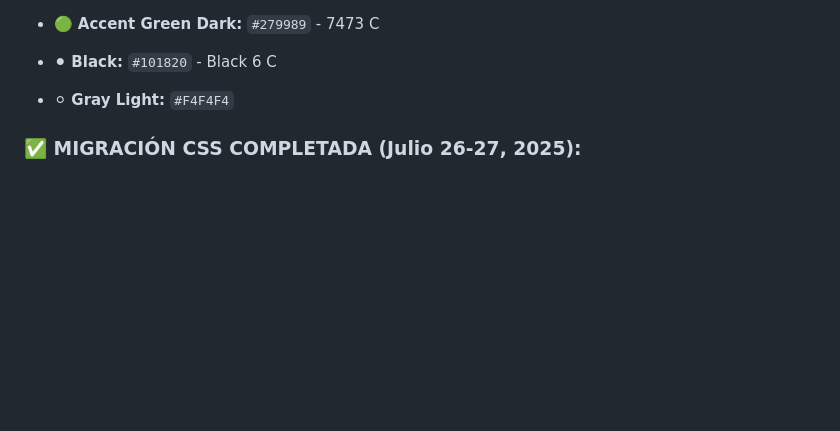
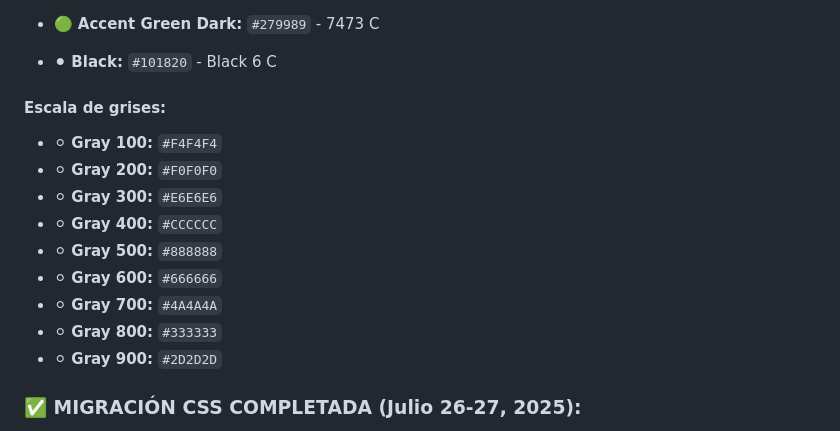
Before and after one commit to Alex-Allier9/preu-jmc, a Markdown page: markdown files/recap.md, the part around the change. GitHub-like rendering; blank space fills up the shorter version.

```diff
--- a/markdown files/recap.md
+++ b/markdown files/recap.md
@@ -40,7 +40,17 @@
 - 🟢 **Accent Green Dark:**     `#279989` - 7473 C
 
 - ⚫ **Black:**                 `#101820` - Black 6 C
-- ⚪ **Gray Light:**            `#F4F4F4`
+
+#### Escala de grises:
+- ⚪ **Gray 100:**   `#F4F4F4`
+- ⚪ **Gray 200:**   `#F0F0F0`
+- ⚪ **Gray 300:**   `#E6E6E6`
+- ⚪ **Gray 400:**   `#CCCCCC`
+- ⚪ **Gray 500:**   `#888888`
+- ⚪ **Gray 600:**   `#666666`
+- ⚪ **Gray 700:**   `#4A4A4A`
+- ⚪ **Gray 800:**   `#333333`
+- ⚪ **Gray 900:**   `#2D2D2D`
 
 ### **✅ MIGRACIÓN CSS COMPLETADA (Julio 26-27, 2025):**
 - ✅ **Sistema de variables 100% unificado** (129 referencias activas)
```
